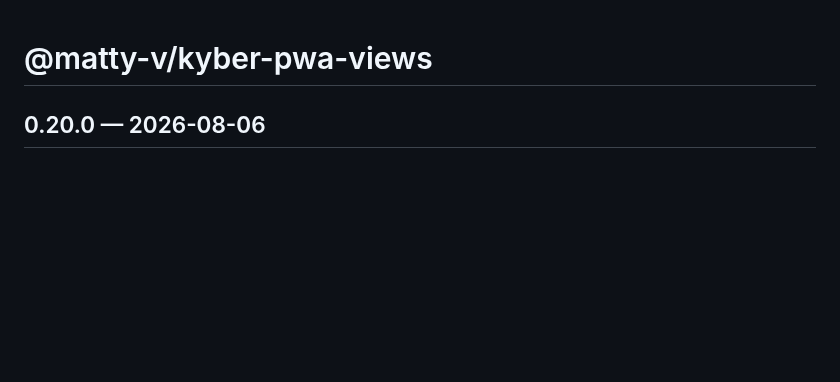
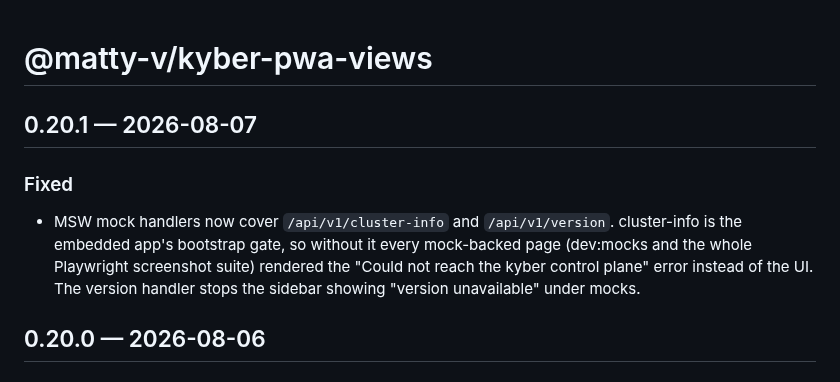
Before and after one commit to matty-v/kyber, a Markdown page: packages/pwa-views/CHANGELOG.md, the part around the change. Rendered like a GitHub page; blank space fills up the shorter version.

```diff
--- a/packages/pwa-views/CHANGELOG.md
+++ b/packages/pwa-views/CHANGELOG.md
@@ -1,4 +1,14 @@
 # @matty-v/kyber-pwa-views
+
+## 0.20.1 — 2026-08-07
+
+### Fixed
+- MSW mock handlers now cover `/api/v1/cluster-info` and `/api/v1/version`.
+  cluster-info is the embedded app's bootstrap gate, so without it every
+  mock-backed page (dev:mocks and the whole Playwright screenshot suite)
+  rendered the "Could not reach the kyber control plane" error instead of
+  the UI. The version handler stops the sidebar showing "version
+  unavailable" under mocks.
 
 ## 0.20.0 — 2026-08-06
 
```
Also changed, not shown: README.md (+31 -19 lines), docs/assets/pwa-dashboard.png (added), 5 other files.
